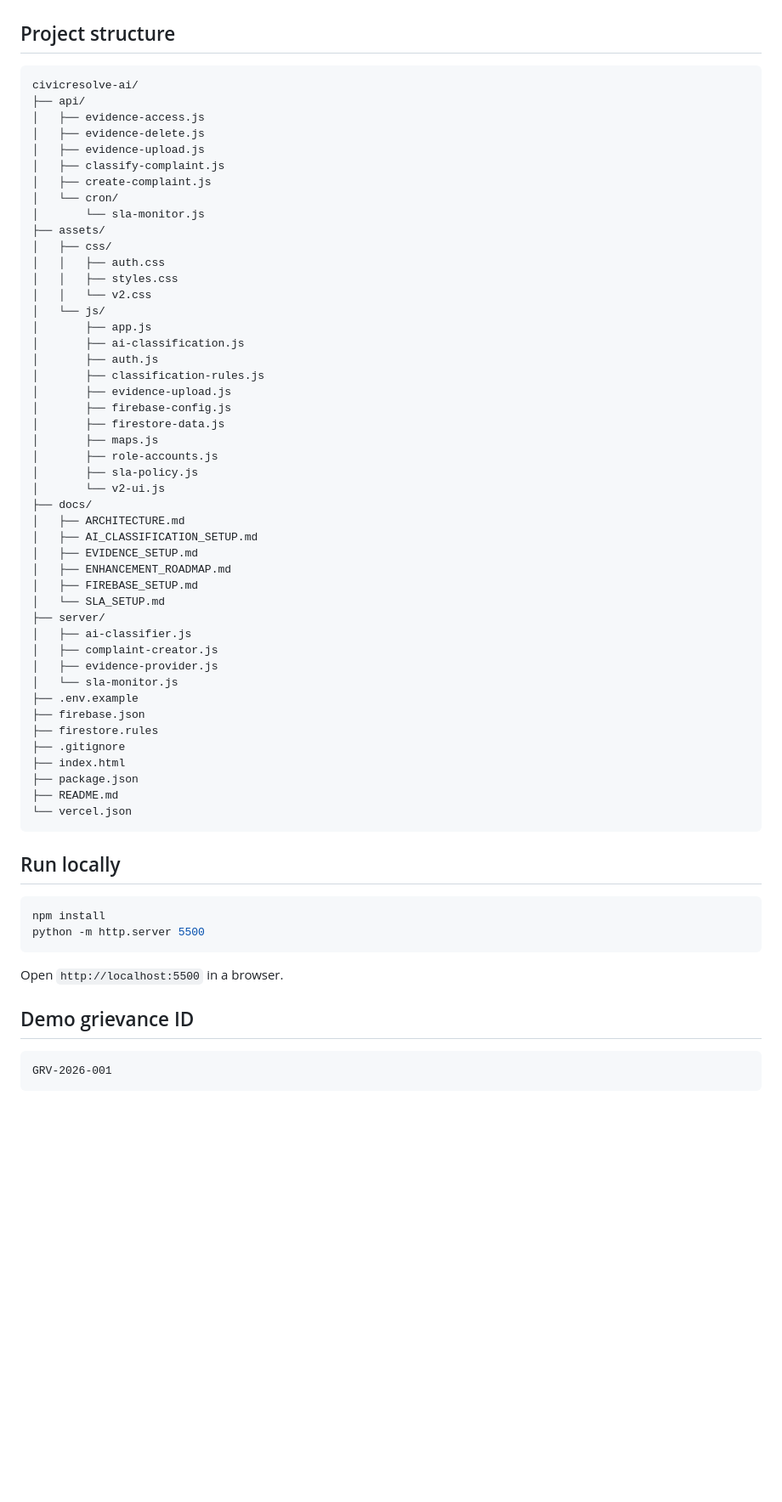
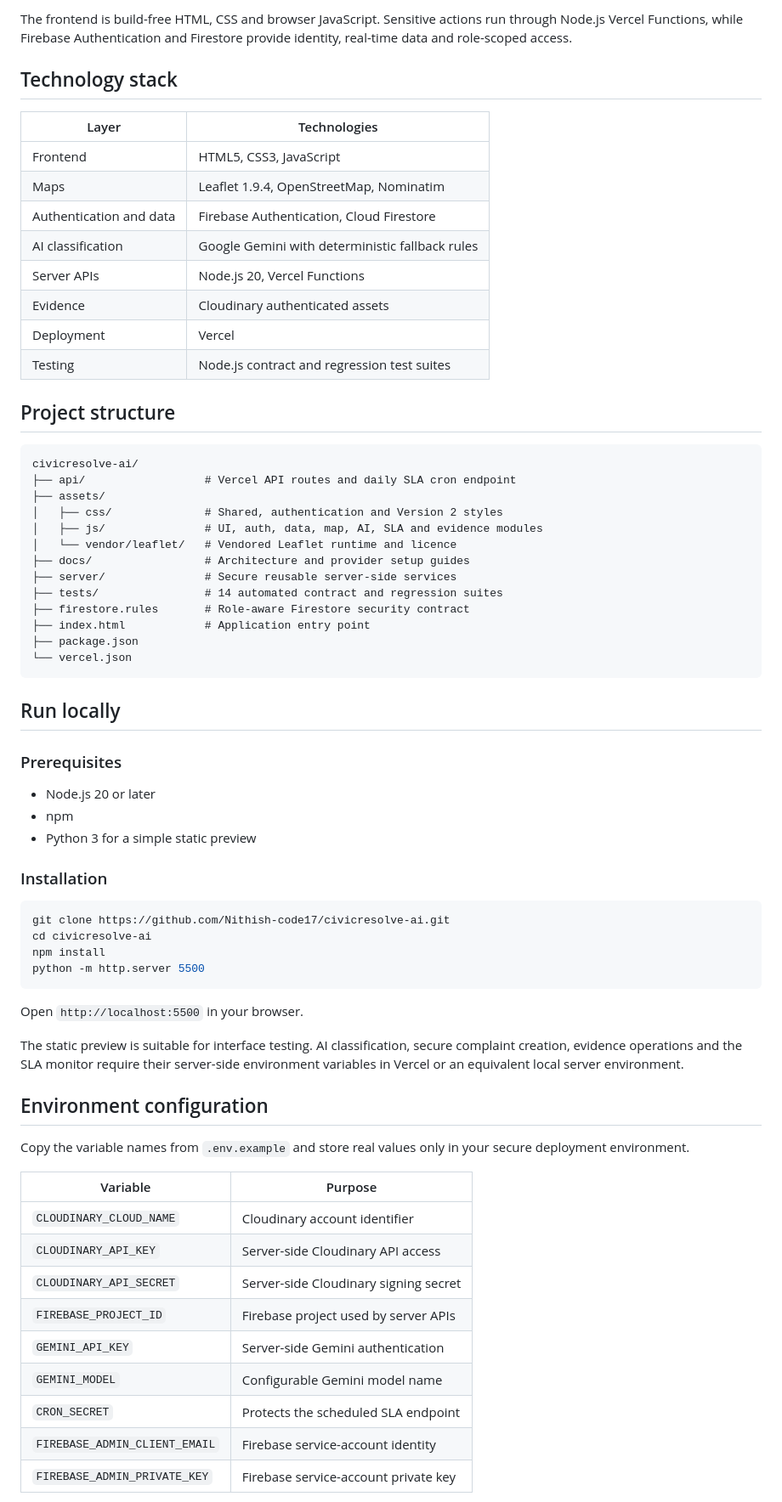
Before and after one commit to Nithish-code17/civicresolve-ai, a Markdown page: README.md, the part around one of its changes. Shown at 85% size. Drawn GitHub-style; blank space fills up the shorter version.

Commit message:
Create professional project README

````diff
--- a/README.md
+++ b/README.md
@@ -64,65 +100,70 @@ CivicResolve AI is an intelligent public grievance redressal portal. Citizens ca
+The frontend is build-free HTML, CSS and browser JavaScript. Sensitive actions run through Node.js Vercel Functions, while Firebase Authentication and Firestore provide identity, real-time data and role-scoped access.
+
+## Technology stack
+
+| Layer | Technologies |
+|---|---|
+| Frontend | HTML5, CSS3, JavaScript |
+| Maps | Leaflet 1.9.4, OpenStreetMap, Nominatim |
+| Authentication and data | Firebase Authentication, Cloud Firestore |
+| AI classification | Google Gemini with deterministic fallback rules |
+| Server APIs | Node.js 20, Vercel Functions |
+| Evidence | Cloudinary authenticated assets |
+| Deployment | Vercel |
+| Testing | Node.js contract and regression test suites |
 
 ## Project structure
 
 ```text
 civicresolve-ai/
-├── api/
-│   ├── evidence-access.js
-│   ├── evidence-delete.js
-│   ├── evidence-upload.js
-│   ├── classify-complaint.js
-│   ├── create-complaint.js
-│   └── cron/
-│       └── sla-monitor.js
+├── api/                  # Vercel API routes and daily SLA cron endpoint
 ├── assets/
-│   ├── css/
-│   │   ├── auth.css
-│   │   ├── styles.css
-│   │   └── v2.css
-│   └── js/
-│       ├── app.js
-│       ├── ai-classification.js
-│       ├── auth.js
-│       ├── classification-rules.js
-│       ├── evidence-upload.js
-│       ├── firebase-config.js
-│       ├── firestore-data.js
-│       ├── maps.js
-│       ├── role-accounts.js
-│       ├── sla-policy.js
-│       └── v2-ui.js
-├── docs/
-│   ├── ARCHITECTURE.md
-│   ├── AI_CLASSIFICATION_SETUP.md
-│   ├── EVIDENCE_SETUP.md
-│   ├── ENHANCEMENT_ROADMAP.md
-│   ├── FIREBASE_SETUP.md
-│   └── SLA_SETUP.md
-├── server/
-│   ├── ai-classifier.js
-│   ├── complaint-creator.js
-│   ├── evidence-provider.js
-│   └── sla-monitor.js
-├── .env.example
-├── firebase.json
-├── firestore.rules
-├── .gitignore
-├── index.html
+│   ├── css/              # Shared, authentication and Version 2 styles
+│   ├── js/               # UI, auth, data, map, AI, SLA and evidence modules
+│   └── vendor/leaflet/   # Vendored Leaflet runtime and licence
+├── docs/                 # Architecture and provider setup guides
+├── server/               # Secure reusable server-side services
+├── tests/                # 14 automated contract and regression suites
+├── firestore.rules       # Role-aware Firestore security contract
+├── index.html            # Application entry point
 ├── package.json
-├── README.md
 └── vercel.json
 ```
 
 ## Run locally
 
+### Prerequisites
+
+- Node.js 20 or later
+- npm
+- Python 3 for a simple static preview
+
+### Installation
+
 ```bash
+git clone https://github.com/Nithish-code17/civicresolve-ai.git
+cd civicresolve-ai
 npm install
 python -m http.server 5500
 ```
 
-Open `http://localhost:5500` in a browser.
+Open `http://localhost:5500` in your browser.
 
-## Demo grievance ID
+The static preview is suitable for interface testing. AI classification, secure complaint creation, evidence operations and the SLA monitor require their server-side environment variables in Vercel or an equivalent local server environment.
 
-```text
-GRV-2026-001
+## Environment configuration
+
+Copy the variable names from `.env.example` and store real values only in your secure deployment environment.
+
+| Variable | Purpose |
+|---|---|
+| `CLOUDINARY_CLOUD_NAME` | Cloudinary account identifier |
+| `CLOUDINARY_API_KEY` | Server-side Cloudinary API access |
+| `CLOUDINARY_API_SECRET` | Server-side Cloudinary signing secret |
+| `FIREBASE_PROJECT_ID` | Firebase project used by server APIs |
+| `GEMINI_API_KEY` | Server-side Gemini authentication |
+| `GEMINI_MODEL` | Configurable Gemini model name |
+| `CRON_SECRET` | Protects the scheduled SLA endpoint |
+| `FIREBASE_ADMIN_CLIENT_EMAIL` | Firebase service-account identity |
+| `FIREBASE_ADMIN_PRIVATE_KEY` | Firebase service-account private key |
+
````
Also changed, not shown: other parts of README.md (+118 -70 lines).
